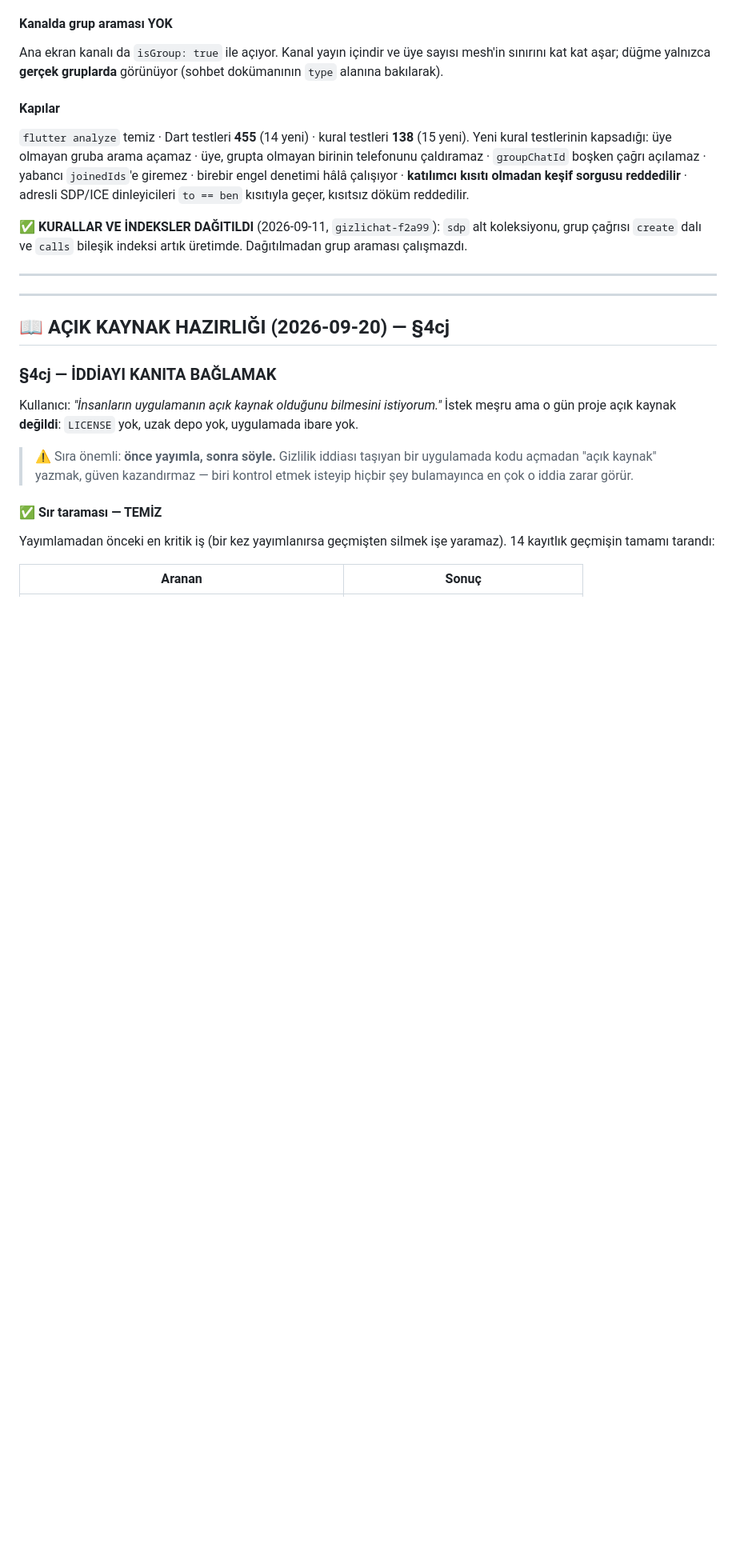
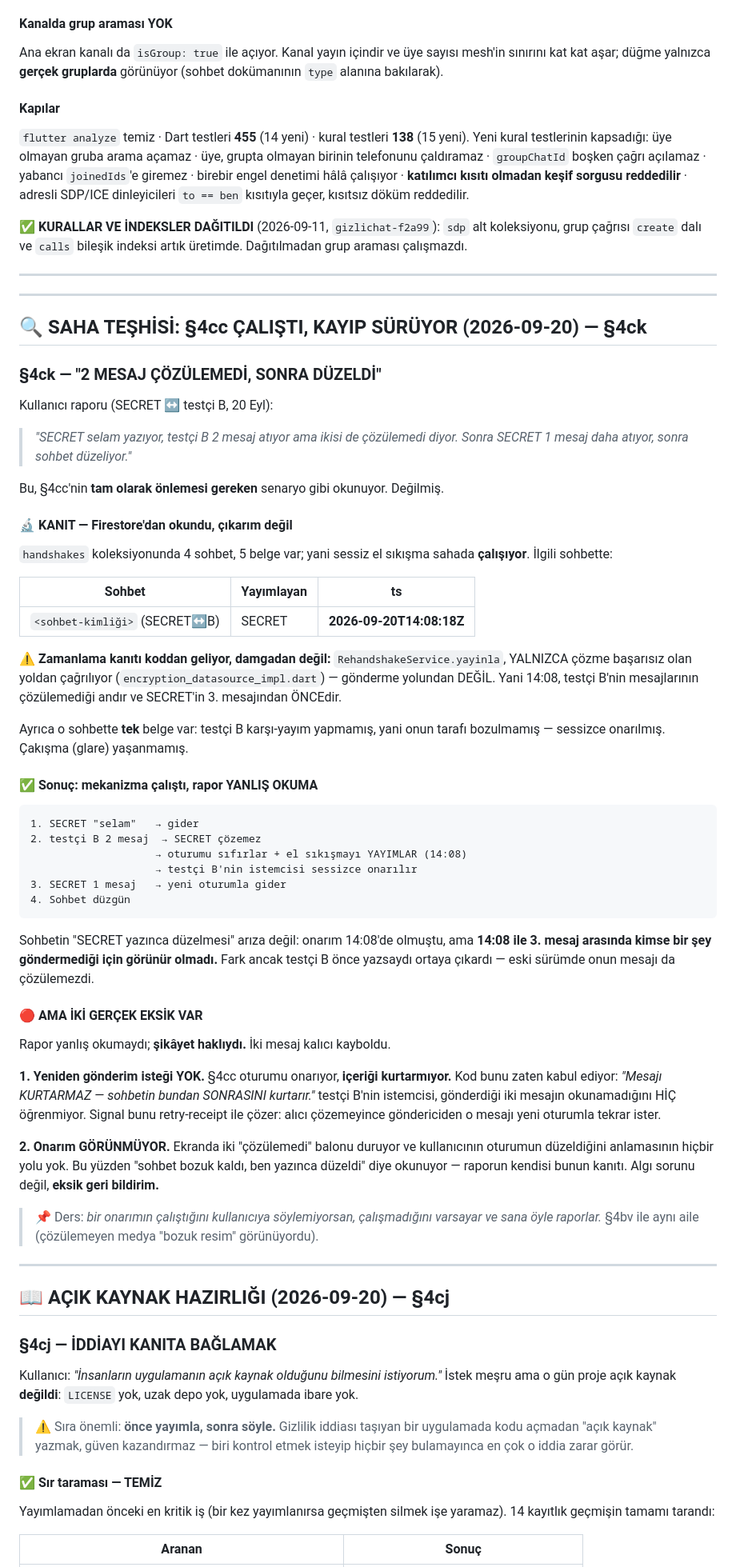
Before and after one commit to lemuxon/secreter, a Markdown page: DEVAM.md, the part around one of its changes. Shown at 80% size. GitHub-like rendering; blank space fills up the shorter version.

Commit message:
DEVAM.md: saha teşhisi — §4cc çalıştı, kayıp sürüyor (§4ck)
SECRET↔B raporu Firestore'dan doğrulandı: el sıkışma bugün
14:08'de yayımlanmış. Zamanlama kanıtı damgadan değil koddan geliyor —
yayinla YALNIZCA çözme başarısız olan yoldan çağrılıyor, gönderme
yolundan değil. Yani 14:08 = testçi B'nin mesajlarının çözülemediği an,
SECRET'in 3. mesajından önce. Karşı taraf karşı-yayım yapmamış, yani
sessizce onarılmış.

Sohbetin 'SECRET yazınca düzelmesi' arıza değil: onarım zaten olmuştu,
arada kimse yazmadığı için görünür olmadı.

Ama şikâyet haklı. İki gerçek eksik kaydedildi: (1) yeniden gönderim
isteği yok, oturum onarılıyor ama içerik kurtarılmıyor; (2) onarım
görünmüyor, kullanıcı 'çözülemedi' balonlarına bakıp bozuk sanıyor.

Co-Authored-By: Claude Opus 5 <noreply@anthropic.com>

````diff
--- a/DEVAM.md
+++ b/DEVAM.md
@@ -1226,6 +1227,77 @@ dinleyicileri `to == ben` kısıtıyla geçer, kısıtsız döküm reddedilir.
 indeksi artık üretimde. Dağıtılmadan grup araması çalışmazdı.
 
 ---
+
+---
+
+## 🔍 SAHA TEŞHİSİ: §4cc ÇALIŞTI, KAYIP SÜRÜYOR (2026-09-20) — §4ck
+
+### §4ck — "2 MESAJ ÇÖZÜLEMEDİ, SONRA DÜZELDİ"
+
+Kullanıcı raporu (SECRET ↔ testçi B, 20 Eyl):
+
+> *"SECRET selam yazıyor, testçi B 2 mesaj atıyor ama ikisi de
+> çözülemedi diyor. Sonra SECRET 1 mesaj daha atıyor, sonra sohbet
+> düzeliyor."*
+
+Bu, §4cc'nin **tam olarak önlemesi gereken** senaryo gibi okunuyor.
+Değilmiş.
+
+#### 🔬 KANIT — Firestore'dan okundu, çıkarım değil
+
+`handshakes` koleksiyonunda 4 sohbet, 5 belge var; yani sessiz el
+sıkışma sahada **çalışıyor**. İlgili sohbette:
+
+| Sohbet | Yayımlayan | ts |
+|---|---|---|
+| `<sohbet-kimliği>` (SECRET↔B) | SECRET | **2026-09-20T14:08:18Z** |
+
+⚠️ **Zamanlama kanıtı koddan geliyor, damgadan değil:**
+`RehandshakeService.yayinla`, YALNIZCA çözme başarısız olan yoldan
+çağrılıyor (`encryption_datasource_impl.dart`) — gönderme yolundan
+DEĞİL. Yani 14:08, testçi B'nin mesajlarının çözülemediği andır ve
+SECRET'in 3. mesajından ÖNCEdir.
+
+Ayrıca o sohbette **tek** belge var: testçi B karşı-yayım yapmamış,
+yani onun tarafı bozulmamış — sessizce onarılmış. Çakışma (glare)
+yaşanmamış.
+
+#### ✅ Sonuç: mekanizma çalıştı, rapor YANLIŞ OKUMA
+
+```
+1. SECRET "selam"   → gider
+2. testçi B 2 mesaj  → SECRET çözemez
+                    → oturumu sıfırlar + el sıkışmayı YAYIMLAR (14:08)
+                    → testçi B'nin istemcisi sessizce onarılır
+3. SECRET 1 mesaj   → yeni oturumla gider
+4. Sohbet düzgün
+```
+
+Sohbetin "SECRET yazınca düzelmesi" arıza değil: onarım 14:08'de
+olmuştu, ama **14:08 ile 3. mesaj arasında kimse bir şey göndermediği
+için görünür olmadı.** Fark ancak testçi B önce yazsaydı ortaya
+çıkardı — eski sürümde onun mesajı da çözülemezdi.
+
+#### 🔴 AMA İKİ GERÇEK EKSİK VAR
+
+Rapor yanlış okumaydı; **şikâyet haklıydı.** İki mesaj kalıcı kayboldu.
+
+**1. Yeniden gönderim isteği YOK.**
+§4cc oturumu onarıyor, **içeriği kurtarmıyor.** Kod bunu zaten kabul
+ediyor: *"Mesajı KURTARMAZ — sohbetin bundan SONRASINI kurtarır."*
+testçi B'nin istemcisi, gönderdiği iki mesajın okunamadığını HİÇ
+öğrenmiyor. Signal bunu retry-receipt ile çözer: alıcı çözemeyince
+göndericiden o mesajı yeni oturumla tekrar ister.
+
+**2. Onarım GÖRÜNMÜYOR.**
+Ekranda iki "çözülemedi" balonu duruyor ve kullanıcının oturumun
+düzeldiğini anlamasının hiçbir yolu yok. Bu yüzden "sohbet bozuk
+kaldı, ben yazınca düzeldi" diye okunuyor — raporun kendisi bunun
+kanıtı. Algı sorunu değil, **eksik geri bildirim.**
+
+> 📌 Ders: *bir onarımın çalıştığını kullanıcıya söylemiyorsan,
+> çalışmadığını varsayar ve sana öyle raporlar.* §4bv ile aynı aile
+> (çözülemeyen medya "bozuk resim" görünüyordu).
 
 ---
 
````
Also changed, not shown: other parts of DEVAM.md (+1 -0 lines).
